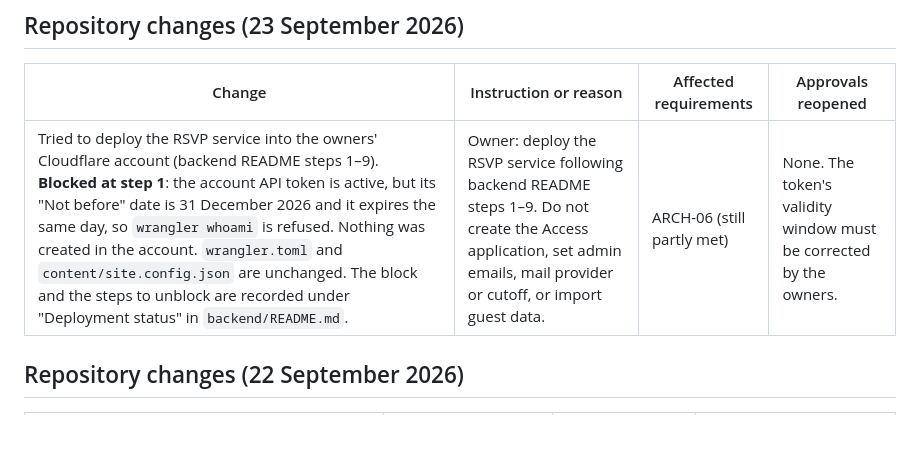
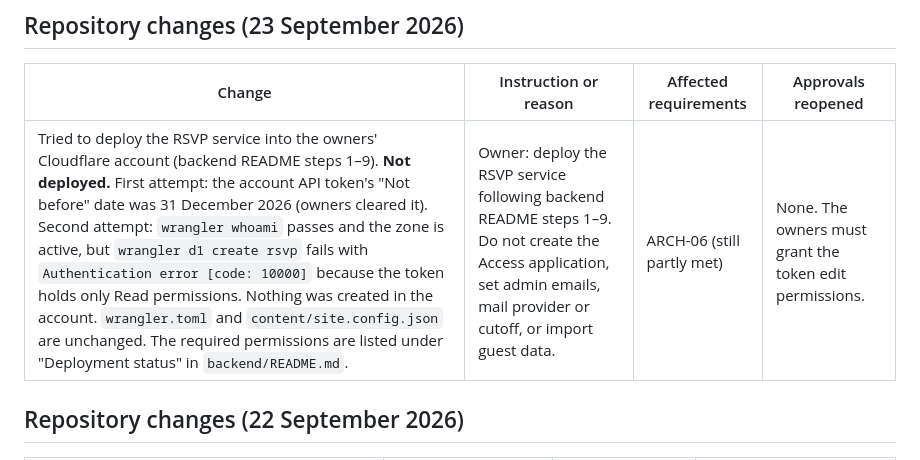
Before and after one commit to coulsonrw/robertandnatalie, a Markdown page: docs/CHANGELOG.md, the part around the change. GitHub-like rendering; blank space fills up the shorter version.

```diff
--- a/docs/CHANGELOG.md
+++ b/docs/CHANGELOG.md
@@ -29,7 +29,7 @@ Unchanged in v1.1: wedding date, venues and start times, invitation copy, origin
 
 | Change | Instruction or reason | Affected requirements | Approvals reopened |
 |---|---|---|---|
-| Tried to deploy the RSVP service into the owners' Cloudflare account (backend README steps 1–9). **Blocked at step 1**: the account API token is active, but its "Not before" date is 31 December 2026 and it expires the same day, so `wrangler whoami` is refused. Nothing was created in the account. `wrangler.toml` and `content/site.config.json` are unchanged. The block and the steps to unblock are recorded under "Deployment status" in `backend/README.md`. | Owner: deploy the RSVP service following backend README steps 1–9. Do not create the Access application, set admin emails, mail provider or cutoff, or import guest data. | ARCH-06 (still partly met) | None. The token's validity window must be corrected by the owners. |
+| Tried to deploy the RSVP service into the owners' Cloudflare account (backend README steps 1–9). **Not deployed.** First attempt: the account API token's "Not before" date was 31 December 2026 (owners cleared it). Second attempt: `wrangler whoami` passes and the zone is active, but `wrangler d1 create rsvp` fails with `Authentication error [code: 10000]` because the token holds only Read permissions. Nothing was created in the account. `wrangler.toml` and `content/site.config.json` are unchanged. The required permissions are listed under "Deployment status" in `backend/README.md`. | Owner: deploy the RSVP service following backend README steps 1–9. Do not create the Access application, set admin emails, mail provider or cutoff, or import guest data. | ARCH-06 (still partly met) | None. The owners must grant the token edit permissions. |
 
 ## Repository changes (22 September 2026)
 
```
Also changed, not shown: backend/README.md (+13 -3 lines).
